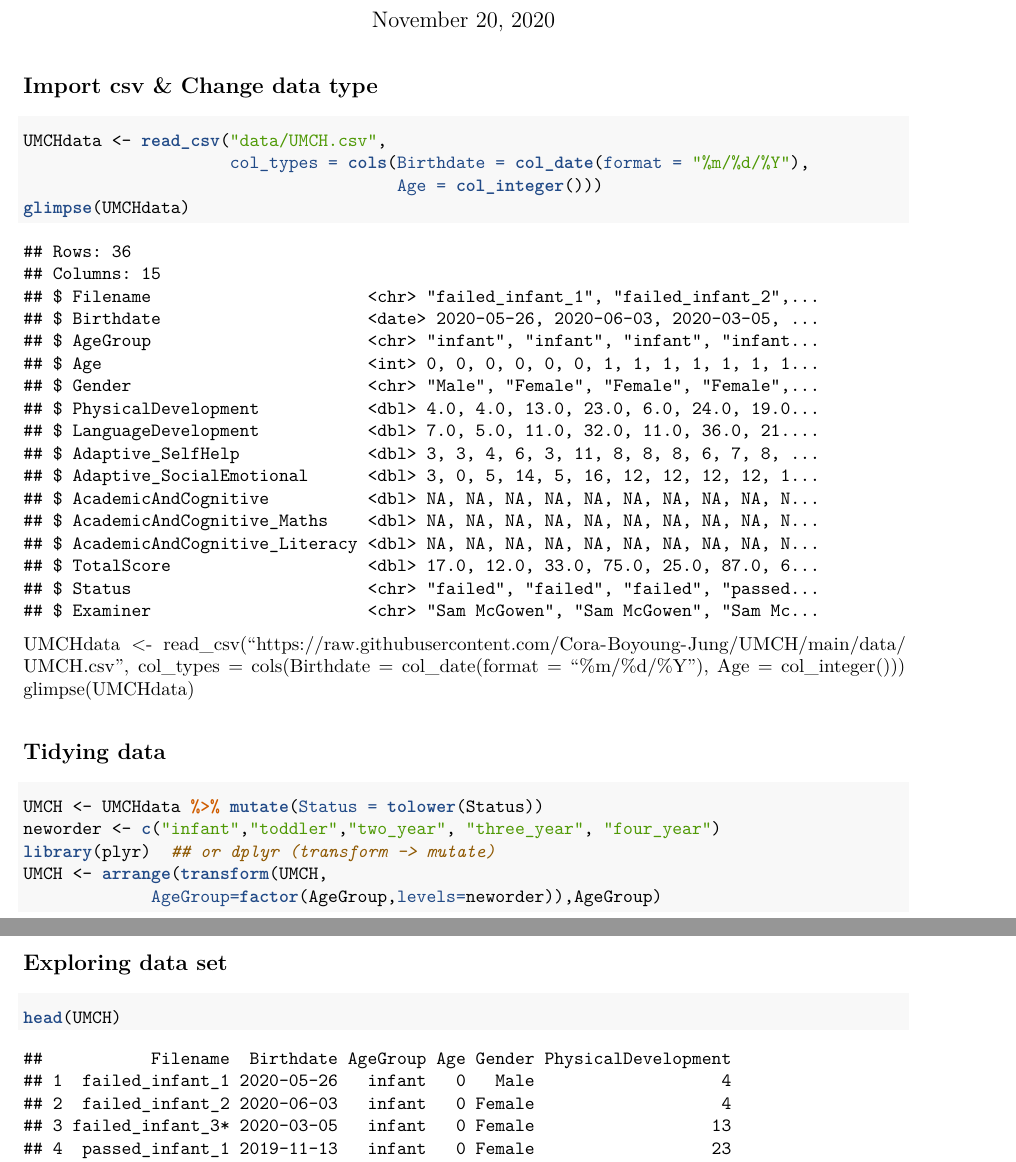
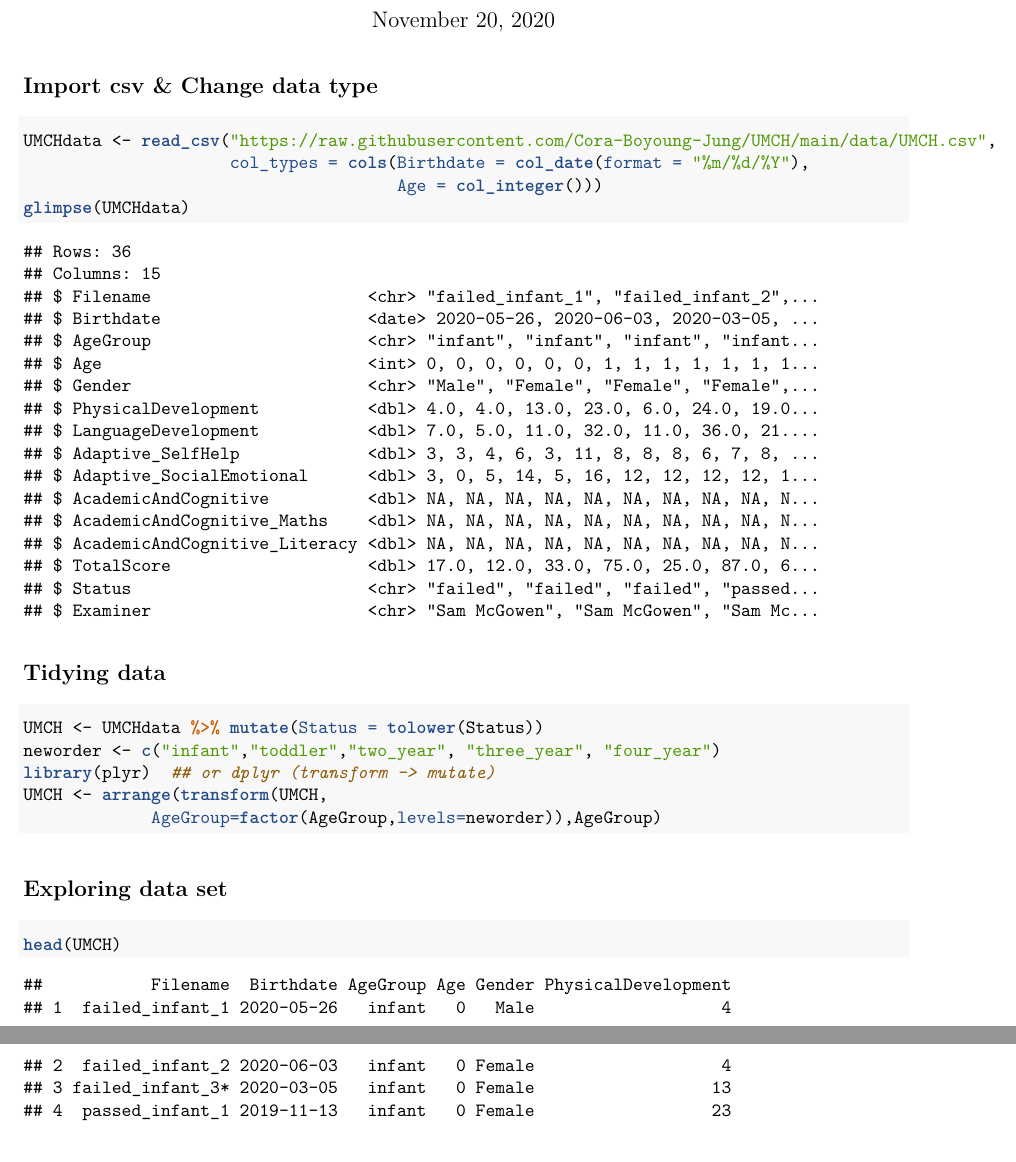
Before and after one commit to Cora-Boyoung-Jung/UMCH, an R Markdown document (UMCH.Rmd): two parts of pages 1 and 2 of 6, joined at a grey line, cut so that both start at the same text. The pictures show the output file UMCH.pdf that the author committed with the source.

Commit message:
Correction made

````diff
--- a/UMCH.Rmd
+++ b/UMCH.Rmd
@@ -25,20 +25,11 @@
 ## Import csv & Change data type
 
 ```{r}
-UMCHdata <- read_csv("data/UMCH.csv",
+UMCHdata <- read_csv("https://raw.githubusercontent.com/Cora-Boyoung-Jung/UMCH/main/data/UMCH.csv",
                      col_types = cols(Birthdate = col_date(format = "%m/%d/%Y"),
                                       Age = col_integer()))
 glimpse(UMCHdata)
 ```
-
-
-UMCHdata <- read_csv("https://raw.githubusercontent.com/Cora-Boyoung-Jung/UMCH/main/data/UMCH.csv",
-                     col_types = cols(Birthdate = col_date(format = "%m/%d/%Y"),
-                                      Age = col_integer()))
-glimpse(UMCHdata)
-
-
-
 ## Tidying data
 
 ```{r}
````
Also changed, not shown: UMCH.pdf.
